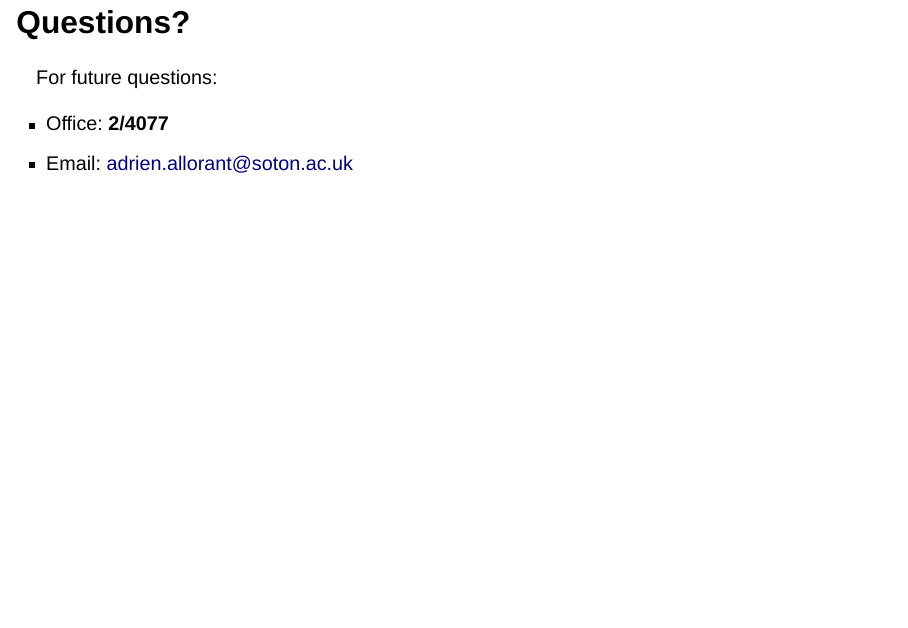
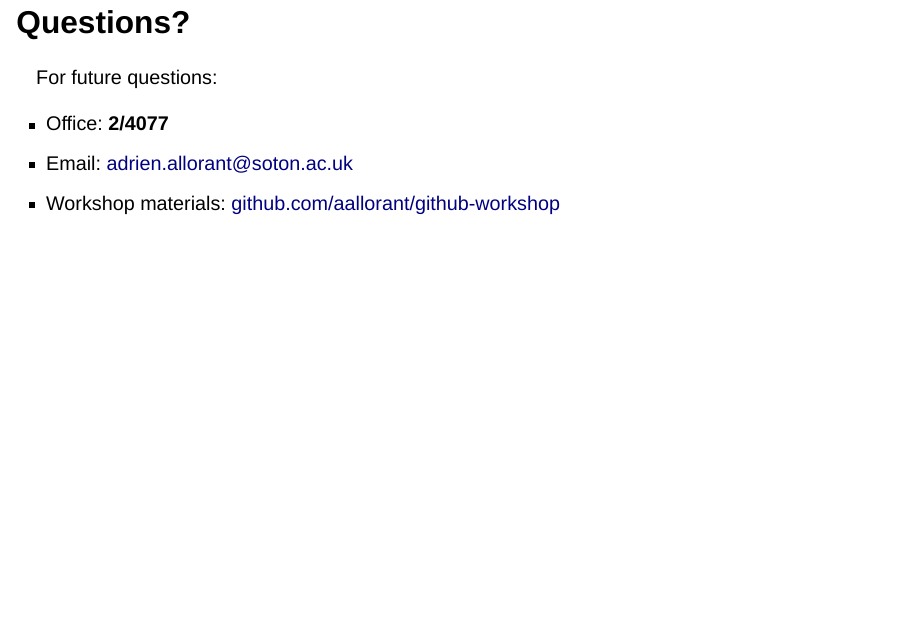
Before and after one commit to aallorant/github-workshop, a Quarto document (slides/slides.qmd): page 38 of 38. Rendered offline with R 4.5, knitr and Pandoc in place of Quarto, with nearby package versions; drawn as Slidy slides in place of the format the file asks for.

Commit message:
add workshop repo link to closing questions slide

```diff
--- a/slides/slides.qmd
+++ b/slides/slides.qmd
@@ -404,3 +404,4 @@ For future questions:
 
 - Office: **2/4077**
 - Email: [adrien.allorant@soton.ac.uk](mailto:adrien.allorant@soton.ac.uk)
+- Workshop materials: [github.com/aallorant/github-workshop](https://github.com/aallorant/github-workshop)
```
